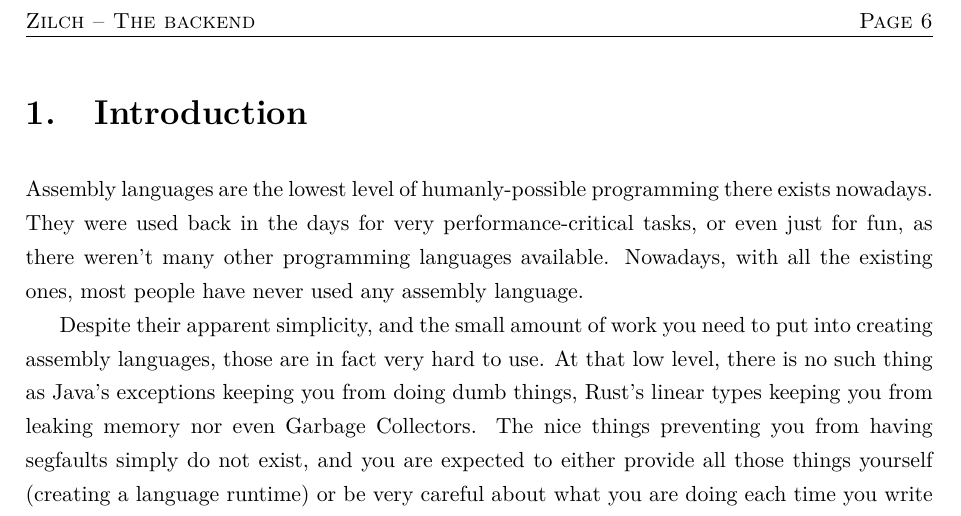
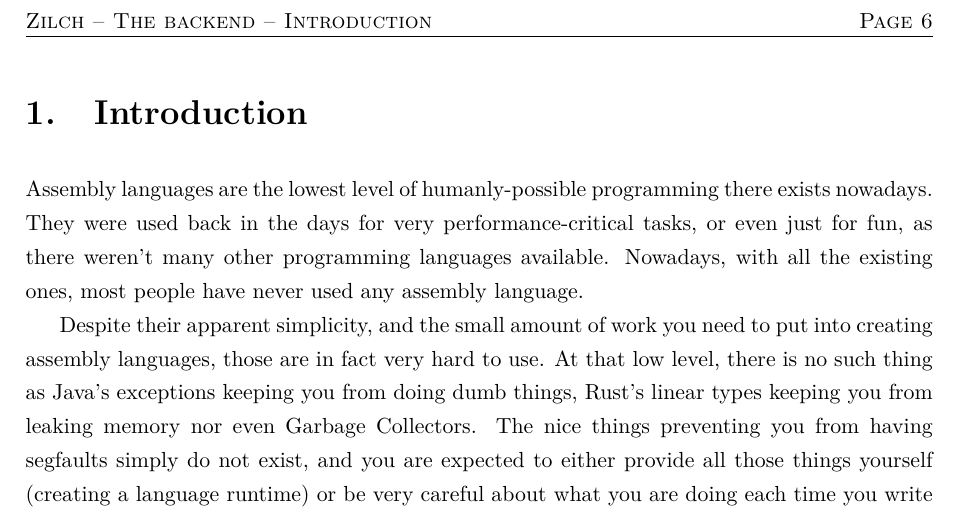
Before and after one commit to zilch-lang/specification, a LaTeX book (main.tex, which reads config.tex): part of page 9 of 16, cut so that both start at the same text. Compiled offline with pdfLaTeX.

Commit message:
reset chapter numbers between parts

```diff
--- a/config.tex
+++ b/config.tex
@@ -6,7 +6,7 @@
 \pagestyle{fancy}
 \fancyhf{}
 \renewcommand{\chaptermark}[1]{\markboth{#1}{#1}}
-\fancyhead[L]{\textsc{\thetitle\ -- \partmark}}
+\fancyhead[L]{\textsc{\thetitle\ -- \partmark\ -- \leftmark}}
 \fancyhead[R]{\textsc{Page \thepage}}
 \renewcommand{\headrulewidth}{0.4pt}
 
@@ -32,6 +32,9 @@
 \def\printauthor{%
   {\large \@author}
 }
+
+
+\@addtoreset{chapter}{part}
 \makeatother
 
 \setminted{breaklines=true, mathescape=true, breaksymbolleft={}}
```
